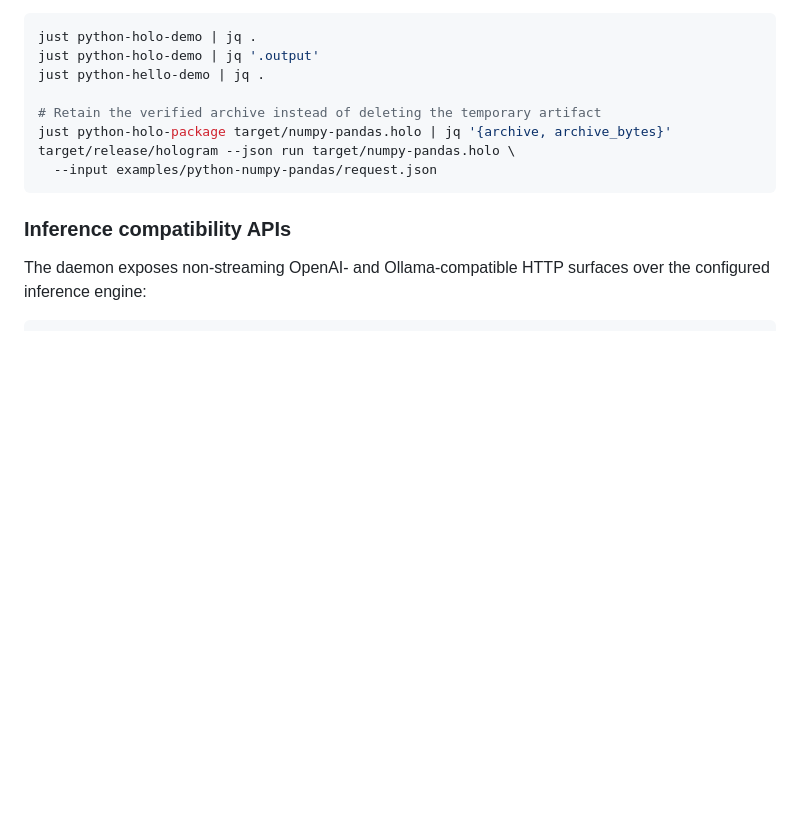
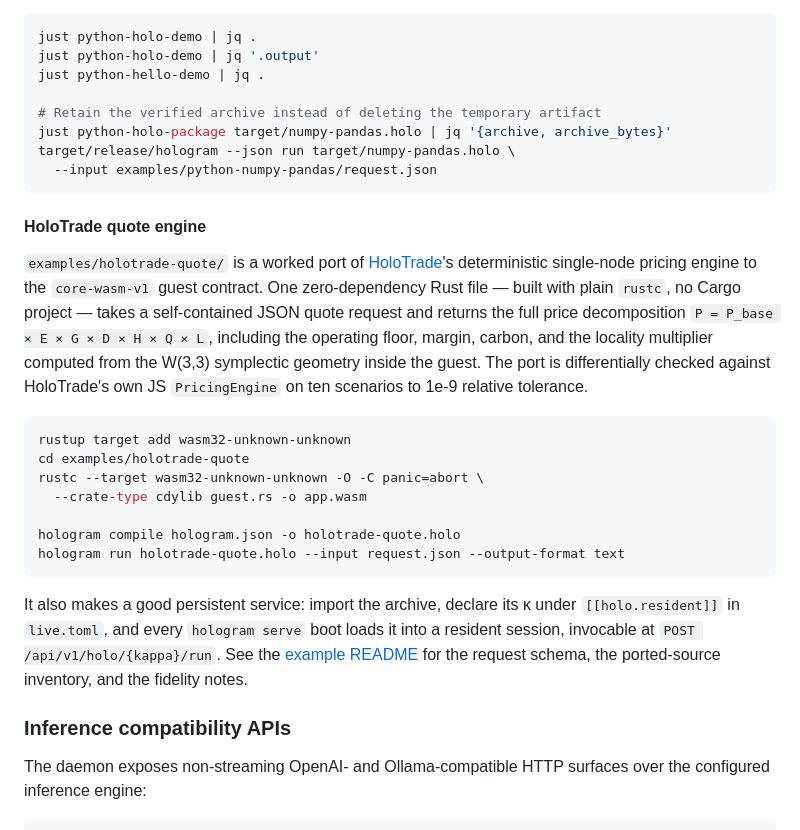
Before and after one commit to Hologram-Technologies/hologram-live, a Markdown page: README.md, the part around the change. Rendered like a GitHub page; blank space fills up the shorter version.

Commit message:
docs: document the HoloTrade quote engine example in the README (#25)

````diff
--- a/README.md
+++ b/README.md
@@ -691,6 +691,36 @@ target/release/hologram --json run target/numpy-pandas.holo \
   --input examples/python-numpy-pandas/request.json
 ```
 
+#### HoloTrade quote engine
+
+`examples/holotrade-quote/` is a worked port of
+[HoloTrade](https://github.com/wilcompute/Holotrade)'s deterministic
+single-node pricing engine to the `core-wasm-v1` guest contract. One
+zero-dependency Rust file — built with plain `rustc`, no Cargo project — takes
+a self-contained JSON quote request and returns the full price decomposition
+`P = P_base × E × G × D × H × Q × L`, including the operating floor, margin,
+carbon, and the locality multiplier computed from the W(3,3) symplectic
+geometry inside the guest. The port is differentially checked against
+HoloTrade's own JS `PricingEngine` on ten scenarios to 1e-9 relative
+tolerance.
+
+```bash
+rustup target add wasm32-unknown-unknown
+cd examples/holotrade-quote
+rustc --target wasm32-unknown-unknown -O -C panic=abort \
+  --crate-type cdylib guest.rs -o app.wasm
+
+hologram compile hologram.json -o holotrade-quote.holo
+hologram run holotrade-quote.holo --input request.json --output-format text
+```
+
+It also makes a good persistent service: import the archive, declare its κ
+under `[[holo.resident]]` in `live.toml`, and every `hologram serve` boot
+loads it into a resident session, invocable at
+`POST /api/v1/holo/{kappa}/run`. See the
+[example README](examples/holotrade-quote/README.md) for the request schema,
+the ported-source inventory, and the fidelity notes.
+
 ### Inference compatibility APIs
 
 The daemon exposes non-streaming OpenAI- and Ollama-compatible HTTP surfaces over the configured inference engine:
````
